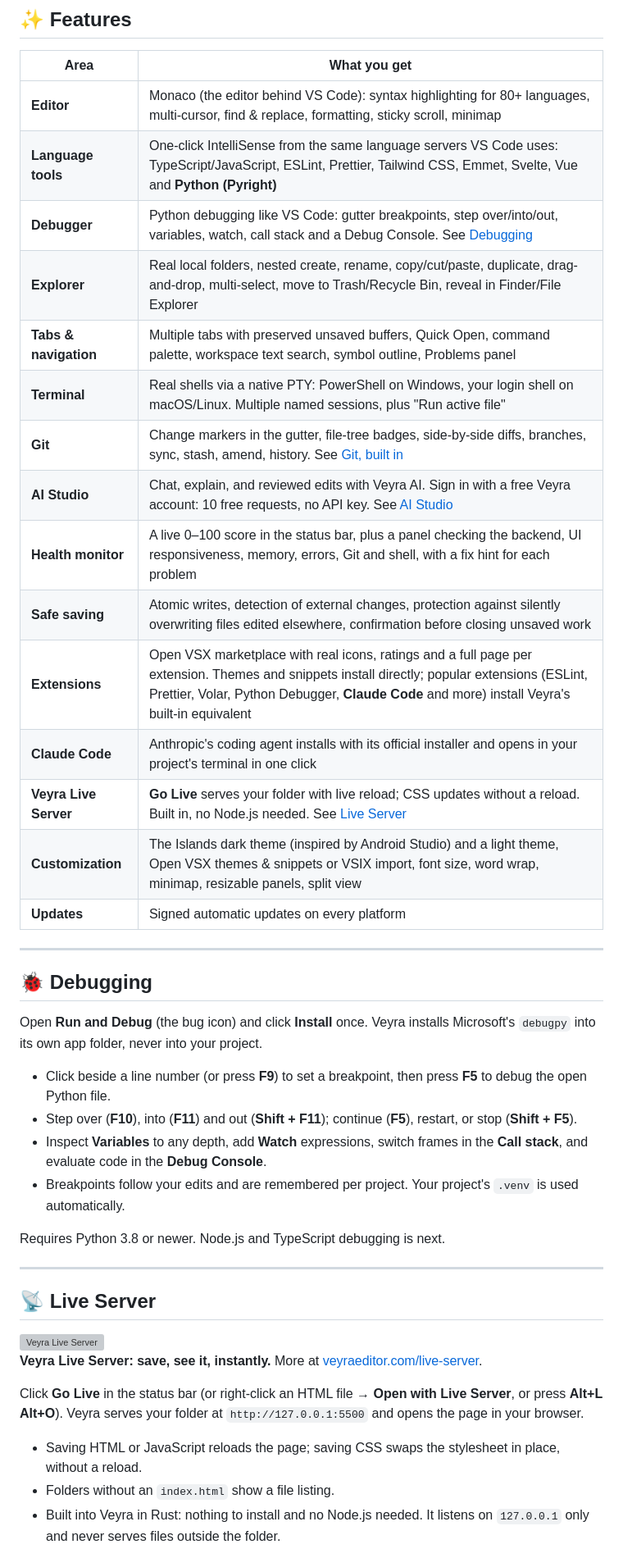
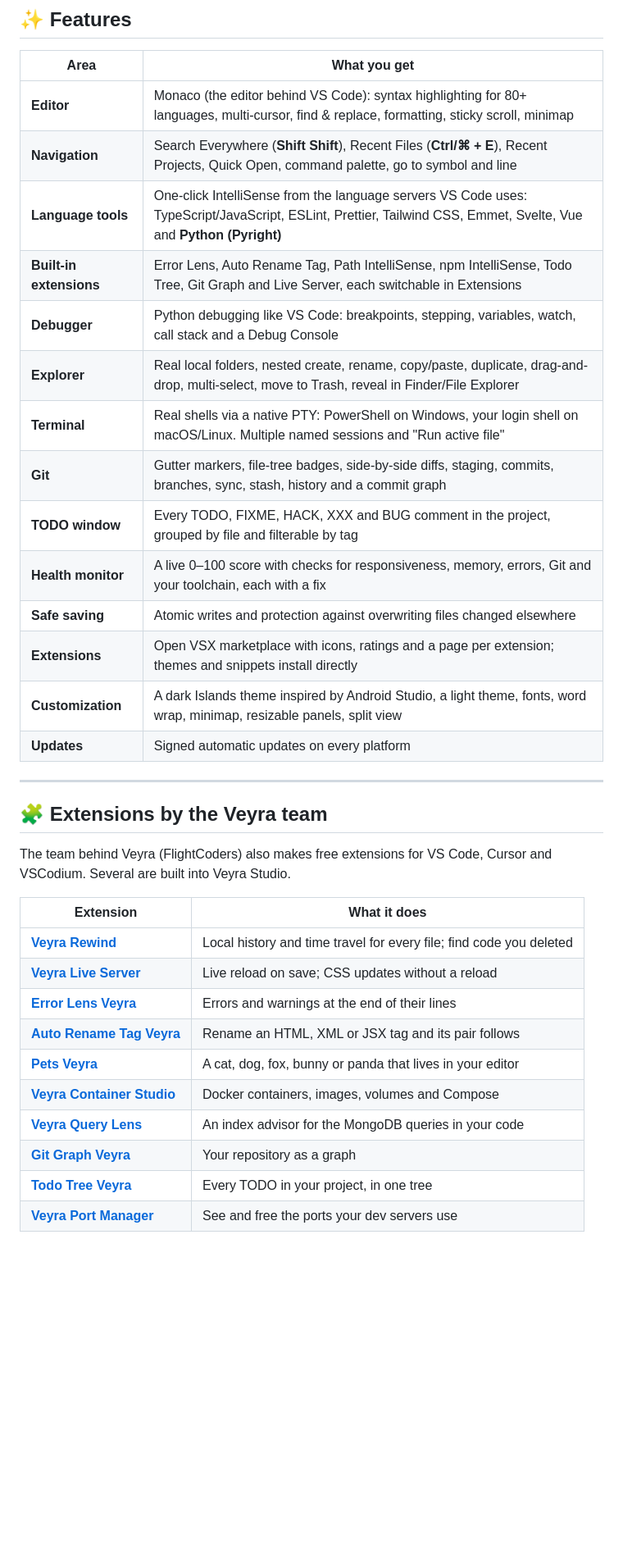
Before and after one commit to fcopensource/veyraeditor, a Markdown page: README.md, the part around one of its changes. Shown at 82% size. Drawn GitHub-style; blank space fills up the shorter version; grey boxes are pictures that could not be loaded.

```diff
--- a/README.md
+++ b/README.md
@@ -119,45 +113,36 @@ Full notes in the [changelog](CHANGELOG.md).
 | Area | What you get |
 | --- | --- |
 | **Editor** | Monaco (the editor behind VS Code): syntax highlighting for 80+ languages, multi-cursor, find & replace, formatting, sticky scroll, minimap |
-| **Language tools** | One-click IntelliSense from the same language servers VS Code uses: TypeScript/JavaScript, ESLint, Prettier, Tailwind CSS, Emmet, Svelte, Vue and **Python (Pyright)** |
-| **Debugger** | Python debugging like VS Code: gutter breakpoints, step over/into/out, variables, watch, call stack and a Debug Console. See [Debugging](#-debugging) |
-| **Explorer** | Real local folders, nested create, rename, copy/cut/paste, duplicate, drag-and-drop, multi-select, move to Trash/Recycle Bin, reveal in Finder/File Explorer |
-| **Tabs & navigation** | Multiple tabs with preserved unsaved buffers, Quick Open, command palette, workspace text search, symbol outline, Problems panel |
-| **Terminal** | Real shells via a native PTY: PowerShell on Windows, your login shell on macOS/Linux. Multiple named sessions, plus "Run active file" |
-| **Git** | Change markers in the gutter, file-tree badges, side-by-side diffs, branches, sync, stash, amend, history. See [Git, built in](#-git-built-in) |
-| **AI Studio** | Chat, explain, and reviewed edits with Veyra AI. Sign in with a free Veyra account: 10 free requests, no API key. See [AI Studio](#-ai-studio) |
-| **Health monitor** | A live 0–100 score in the status bar, plus a panel checking the backend, UI responsiveness, memory, errors, Git and shell, with a fix hint for each problem |
-| **Safe saving** | Atomic writes, detection of external changes, protection against silently overwriting files edited elsewhere, confirmation before closing unsaved work |
-| **Extensions** | Open VSX marketplace with real icons, ratings and a full page per extension. Themes and snippets install directly; popular extensions (ESLint, Prettier, Volar, Python Debugger, **Claude Code** and more) install Veyra's built-in equivalent |
-| **Claude Code** | Anthropic's coding agent installs with its official installer and opens in your project's terminal in one click |
-| **Veyra Live Server** | **Go Live** serves your folder with live reload; CSS updates without a reload. Built in, no Node.js needed. See [Live Server](#-live-server) |
-| **Customization** | The Islands dark theme (inspired by Android Studio) and a light theme, Open VSX themes & snippets or VSIX import, font size, word wrap, minimap, resizable panels, split view |
+| **Navigation** | Search Everywhere (**Shift Shift**), Recent Files (**Ctrl/⌘ + E**), Recent Projects, Quick Open, command palette, go to symbol and line |
+| **Language tools** | One-click IntelliSense from the language servers VS Code uses: TypeScript/JavaScript, ESLint, Prettier, Tailwind CSS, Emmet, Svelte, Vue and **Python (Pyright)** |
+| **Built-in extensions** | Error Lens, Auto Rename Tag, Path IntelliSense, npm IntelliSense, Todo Tree, Git Graph and Live Server, each switchable in Extensions |
+| **Debugger** | Python debugging like VS Code: breakpoints, stepping, variables, watch, call stack and a Debug Console |
+| **Explorer** | Real local folders, nested create, rename, copy/paste, duplicate, drag-and-drop, multi-select, move to Trash, reveal in Finder/File Explorer |
+| **Terminal** | Real shells via a native PTY: PowerShell on Windows, your login shell on macOS/Linux. Multiple named sessions and "Run active file" |
+| **Git** | Gutter markers, file-tree badges, side-by-side diffs, staging, commits, branches, sync, stash, history and a commit graph |
+| **TODO window** | Every TODO, FIXME, HACK, XXX and BUG comment in the project, grouped by file and filterable by tag |
+| **Health monitor** | A live 0–100 score with checks for responsiveness, memory, errors, Git and your toolchain, each with a fix |
+| **Safe saving** | Atomic writes and protection against overwriting files changed elsewhere |
+| **Extensions** | Open VSX marketplace with icons, ratings and a page per extension; themes and snippets install directly |
+| **Customization** | A dark Islands theme inspired by Android Studio, a light theme, fonts, word wrap, minimap, resizable panels, split view |
 | **Updates** | Signed automatic updates on every platform |
 
 ---
 
-## 🐞 Debugging
+## 🧩 Extensions by the Veyra team
 
-Open **Run and Debug** (the bug icon) and click **Install** once. Veyra installs Microsoft's `debugpy` into its own app folder, never into your project.
+The team behind Veyra (FlightCoders) also makes free extensions for VS Code, Cursor and VSCodium. Several are built into Veyra Studio.
 
-- Click beside a line number (or press **F9**) to set a breakpoint, then press **F5** to debug the open Python file.
-- Step over (**F10**), into (**F11**) and out (**Shift + F11**); continue (**F5**), restart, or stop (**Shift + F5**).
-- Inspect **Variables** to any depth, add **Watch** expressions, switch frames in the **Call stack**, and evaluate code in the **Debug Console**.
-- Breakpoints follow your edits and are remembered per project. Your project's `.venv` is used automatically.
+| Extension | What it does |
+| --- | --- |
+| [**Veyra Rewind**](https://marketplace.visualstudio.com/items?itemName=flightcoders.veyra-rewind) | Local history and time travel for every file; find code you deleted |
+| [**Veyra Live Server**](https://marketplace.visualstudio.com/items?itemName=flightcoders.veyra-live-server) | Live reload on save; CSS updates without a reload |
+| [**Error Lens Veyra**](https://marketplace.visualstudio.com/items?itemName=flightcoders.veyra-error-lens) | Errors and warnings at the end of their lines |
+| [**Auto Rename Tag Veyra**](https://marketplace.visualstudio.com/items?itemName=flightcoders.veyra-auto-rename-tag) | Rename an HTML, XML or JSX tag and its pair follows |
+| [**Pets Veyra**](https://marketplace.visualstudio.com/items?itemName=flightcoders.veyra-pets) | A cat, dog, fox, bunny or panda that lives in your editor |
+| [**Veyra Container Studio**](https://marketplace.visualstudio.com/items?itemName=flightcoders.veyra-docker) | Docker containers, images, volumes and Compose |
+| [**Veyra Query Lens**](https://marketplace.visualstudio.com/items?itemName=flightcoders.veyra-mongodb) | An index advisor for the MongoDB queries in your code |
+| [**Git Graph Veyra**](https://marketplace.visualstudio.com/items?itemName=flightcoders.veyra-git-graph) | Your repository as a graph |
+| [**Todo Tree Veyra**](https://marketplace.visualstudio.com/items?itemName=flightcoders.veyra-todo-tree) | Every TODO in your project, in one tree |
+| [**Veyra Port Manager**](https://marketplace.visualstudio.com/items?itemName=flightcoders.veyra-port-manager) | See and free the ports your dev servers use |
 
-Requires Python 3.8 or newer. Node.js and TypeScript debugging is next.
-
----
-
-## 📡 Live Server
-
-<img src="extensions/live-server/media/icon.png" width="72" align="right" alt="Veyra Live Server">
-
-**Veyra Live Server: save, see it, instantly.** More at [veyraeditor.com/live-server](https://veyraeditor.com/live-server).
-
-Click **Go Live** in the status bar (or right-click an HTML file → **Open with Live Server**, or press **Alt+L Alt+O**). Veyra serves your folder at `http://127.0.0.1:5500` and opens the page in your browser.
-
-- Saving HTML or JavaScript reloads the page; saving CSS swaps the stylesheet in place, without a reload.
-- Folders without an `index.html` show a file listing.
-- Built into Veyra in Rust: nothing to install and no Node.js needed. It listens on `127.0.0.1` only and never serves files outside the folder.
-
```
Also changed, not shown: other parts of README.md (+104 -146 lines), docs/screenshots/extensions.png (added), docs/screenshots/launch-screen.png, docs/screenshots/search-everywhere.png (added), docs/screenshots/veyra-ai.png (deleted), docs/screenshots/veyra-editor.png, docs/screenshots/welcome.png, 5 other files.
